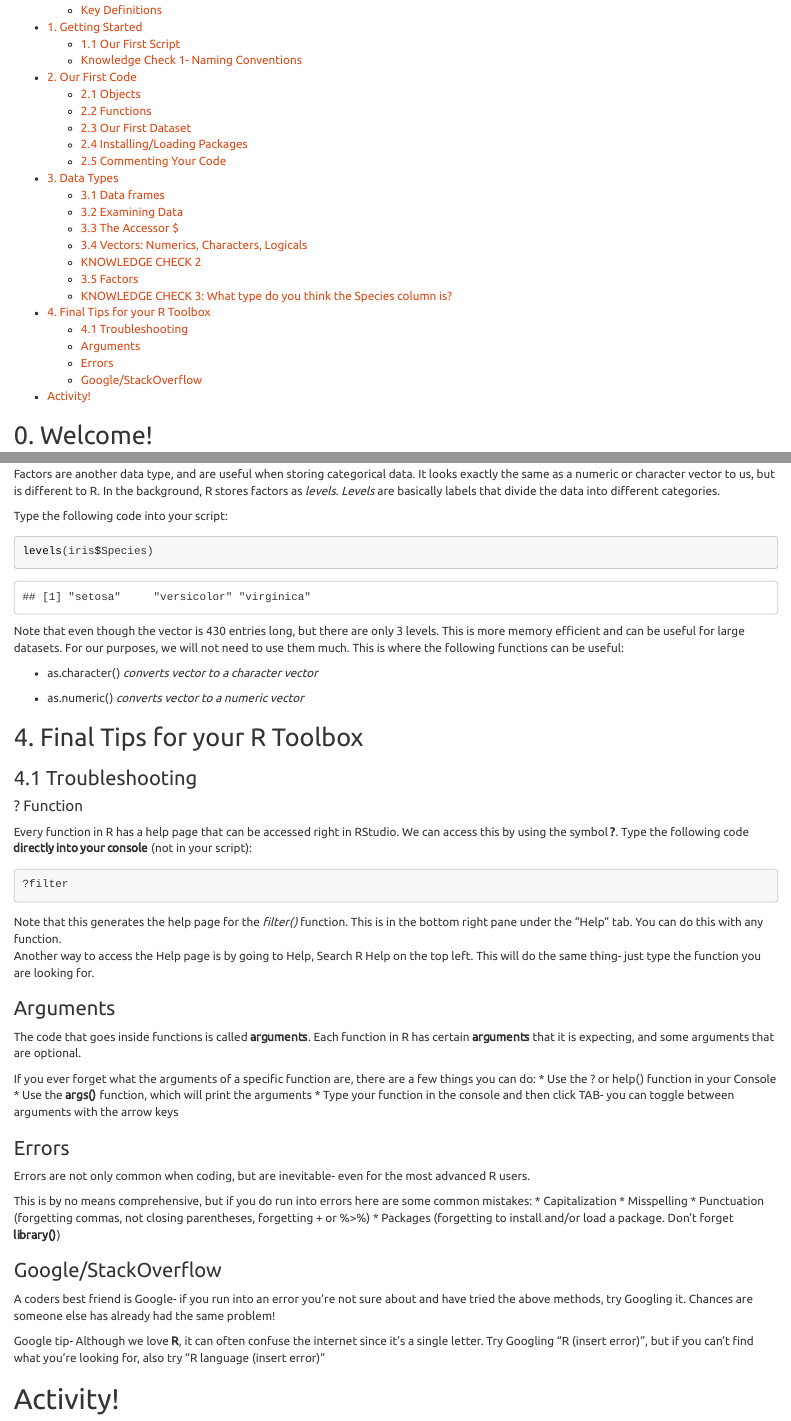
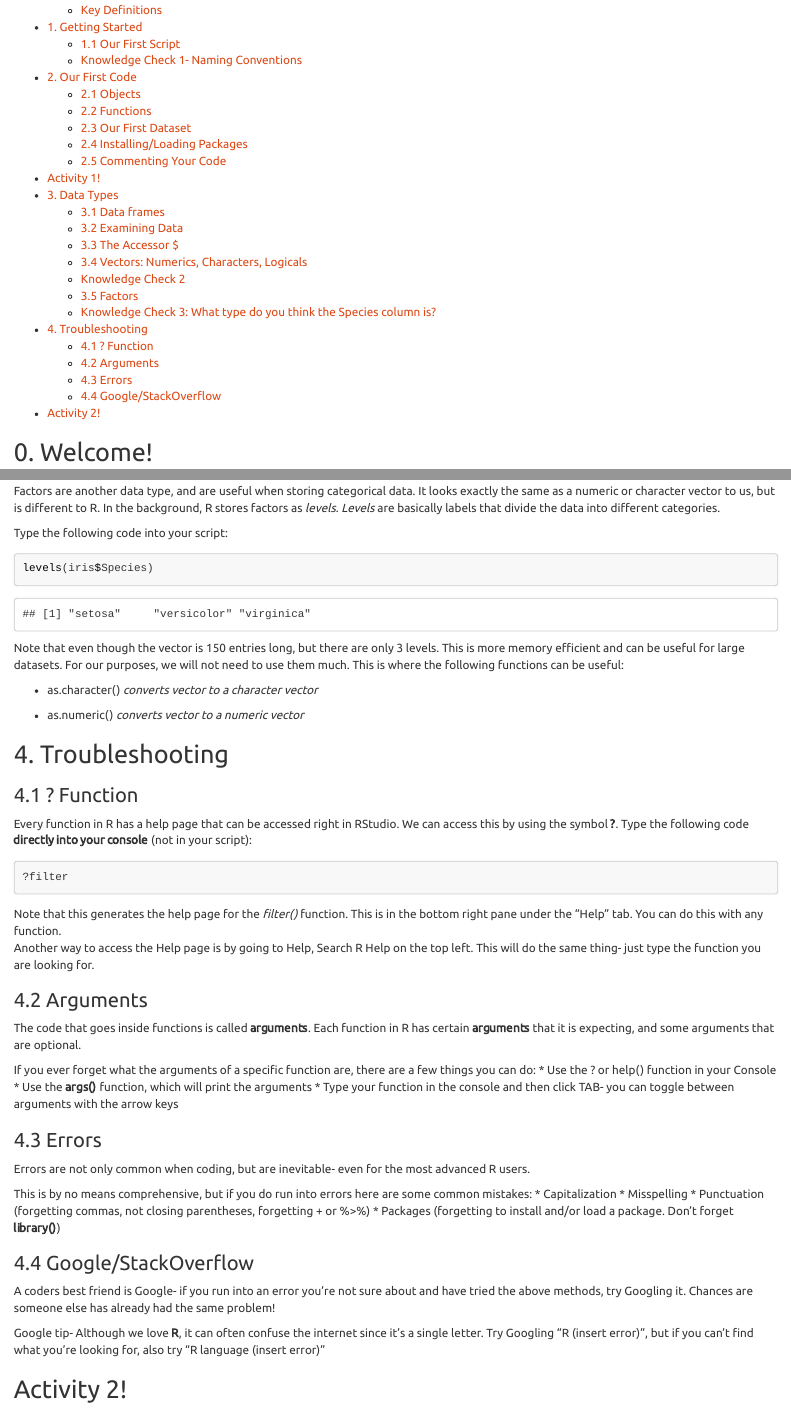
Before and after one commit to nicholekulikowski/intro_to_R_2021, an R Markdown document (Lesson_1/handout_1.Rmd): the page in a window 1100 px wide, from 150 px down, and a second part further down, joined at a grey line. The pictures show the output file Lesson_1/handout_1.html that the author committed with the source, opened offline.

Commit message:
lesson_1 materials

````diff
--- a/Lesson_1/handout_1.Rmd
+++ b/Lesson_1/handout_1.Rmd
@@ -214,6 +214,7 @@ midwest %>% filter(poptotal>1000000)
 
 Note that we haven't changed any of our code, we just commented out to make it clean and easy to read!
 
+## Activity 1!
 
 ## 3. Data Types
 Variables in R can be of different **types**. The function **class()** helps us determine what type of object we have. Add the following code to our script:
@@ -333,16 +334,15 @@ Type the following code into your script:
 ```{r, echo=TRUE}
 levels(iris$Species)
 ```
-Note that even though the vector is 430 entries long, but there are only 3 levels. This is more memory efficient and can be useful for large datasets. For our purposes, we will not need to use them much. This is where the following functions can be useful:
+Note that even though the vector is 150 entries long, but there are only 3 levels. This is more memory efficient and can be useful for large datasets. For our purposes, we will not need to use them much. This is where the following functions can be useful:
 
 * as.character() *converts vector to a character vector*
 
 * as.numeric() *converts vector to a numeric vector*
 
-## 4. Final Tips for your R Toolbox
+## 4. Troubleshooting
 
-### 4.1 Troubleshooting
-#### ? Function
+### 4.1 ? Function
 Every function in R has a help page that can be accessed right in RStudio. We can access this by using the symbol **?**. Type the following code **directly into your console** (not in your script):
 
 ```{r, echo=TRUE, message=FALSE, results='hide'}
@@ -352,7 +352,7 @@ Every function in R has a help page that can be accessed right in RStudio. We ca
 Note that this generates the help page for the *filter()* function. This is in the bottom right pane under the "Help" tab. You can do this with any function.
 Another way to access the Help page is by going to Help, Search R Help on the top left. This will do the same thing- just type the function you are looking for.
 
-### Arguments
+### 4.2 Arguments
 The code that goes inside functions is called **arguments**. Each function in R has certain **arguments** that it is expecting, and some arguments that are optional.
 
 If you ever forget what the arguments of a specific function are, there are a few things you can do:
@@ -360,7 +360,7 @@ If you ever forget what the arguments of a specific function are, there are a fe
 * Use the **args()** function, which will print the arguments
 * Type your function in the console and then click TAB- you can toggle between arguments with the arrow keys
 
-### Errors
+### 4.3 Errors
 Errors are not only common when coding, but are inevitable- even for the most advanced R users.
 
 This is by no means comprehensive, but if you do run into errors here are some common mistakes:
@@ -370,9 +370,9 @@ This is by no means comprehensive, but if you do run into errors here are some c
 * Packages (forgetting to install and/or load a package. Don't forget **library()**)
 
 
-### Google/StackOverflow
+### 4.4 Google/StackOverflow
 A coders best friend is Google- if you run into an error you're not sure about and have tried the above methods, try Googling it. Chances are someone else has already had the same problem!
 
 Google tip- Although we love **R**, it can often confuse the internet since it's a single letter. Try Googling "R (insert error)", but if you can't find what you're looking for, also try "R language (insert error)"
 
-# Activity!
+## Activity 2!
````
Also changed, not shown: Lesson_1/session1_classwork.R (+1 -1 lines), Lesson_1/handout_1.html, Lesson_1/handout_1.Rmd (8 more changed lines).
